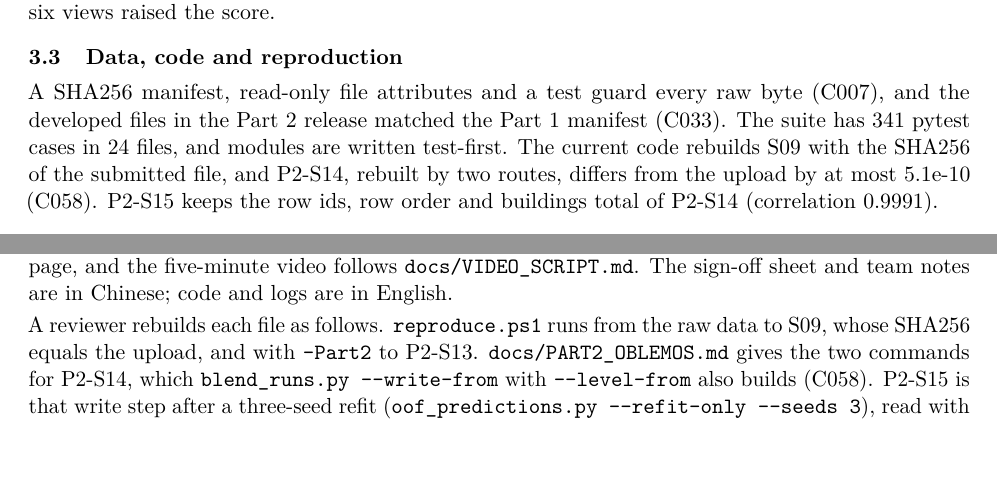
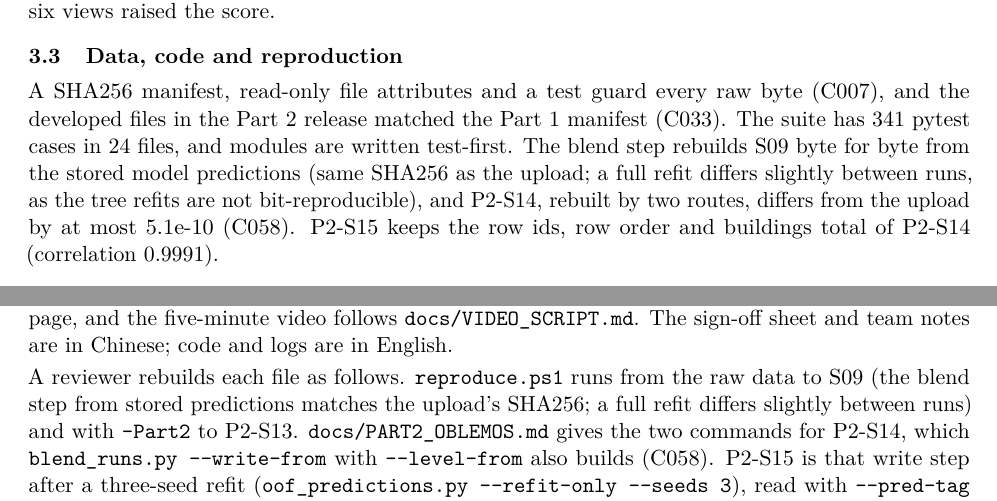
Before and after one commit to Alanine4/iaa-ai-hackathon-2026-public, a LaTeX document (docs/report/report.tex): two parts of page 5 of 9, joined at a grey line, cut so that both start at the same text, the shorter picture padded with empty space. Compiled offline with pdfLaTeX.

Commit message:
Dashboard: six review fixes (tests 341, no TOC timings, Blend4 not selected, review table, rebuild table, precise Rebuild line); report and draft state the S09 reproduction precisely; AI_LOG A30 accepted
Co-Authored-By: Claude Fable 5.1 <noreply@anthropic.com>

```diff
--- a/docs/report/report.tex
+++ b/docs/report/report.tex
@@ -311,7 +311,8 @@ six views raised the score.
 
 A SHA256 manifest, read-only file attributes and a test guard every raw byte (C007), and the developed files in the
 Part 2 release matched the Part 1 manifest (C033). The suite has 341 pytest cases in 24 files, and modules are written
-test-first. The current code rebuilds S09 with the SHA256 of the submitted file, and P2-S14, rebuilt by two
+test-first. The blend step rebuilds S09 byte for byte from the stored model predictions (same SHA256 as the upload; a
+full refit differs slightly between runs, as the tree refits are not bit-reproducible), and P2-S14, rebuilt by two
 routes, differs from the upload by at most 5.1e-10 (C058). P2-S15 keeps the row ids, row order and buildings total of
 P2-S14 (correlation 0.9991).
 
@@ -332,8 +333,8 @@ validation and scores. \code{docs/AI\_LOG.md}, \code{docs/HUMAN\_REVIEW.md} and
 evidence board in \code{docs/dashboard/} puts the main figures on one page, and the five-minute video follows
 \code{docs/VIDEO\_SCRIPT.md}. The sign-off sheet and team notes are in Chinese; code and logs are in English.
 
-A reviewer rebuilds each file as follows. \code{reproduce.ps1} runs from the raw data to S09, whose SHA256 equals the
-upload, and with \code{-Part2} to P2-S13. \code{docs/PART2\_OBLEMOS.md} gives the two commands for P2-S14, which
+A reviewer rebuilds each file as follows. \code{reproduce.ps1} runs from the raw data to S09 (the blend step from stored predictions matches the
+upload's SHA256; a full refit differs slightly between runs) and with \code{-Part2} to P2-S13. \code{docs/PART2\_OBLEMOS.md} gives the two commands for P2-S14, which
 \code{blend\_runs.py -{}-write-from} with \code{-{}-level-from} also builds (C058). P2-S15 is that write step after a
 three-seed refit (\code{oof\_predictions.py -{}-refit-only -{}-seeds 3}), read with \code{-{}-pred-tag s3} (C057, C059). The
 Part 1 blend comes from \code{oblemos\_part1/blend\_with\_S09.py}.
```
Also changed, not shown: docs/AI_LOG.md (+1 -1 lines), docs/REPORT_DRAFT.md (+1 -1 lines), 2 other files.
